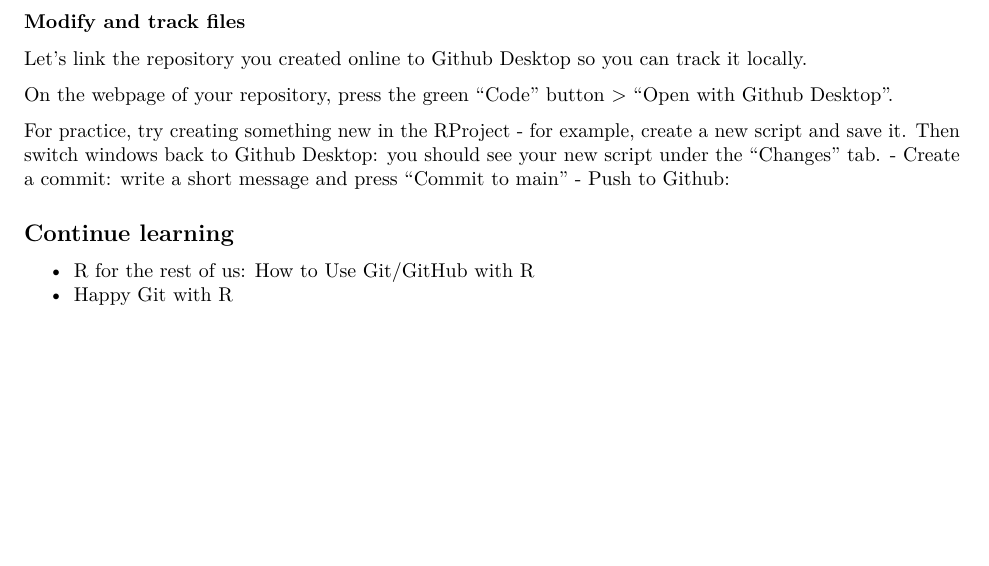
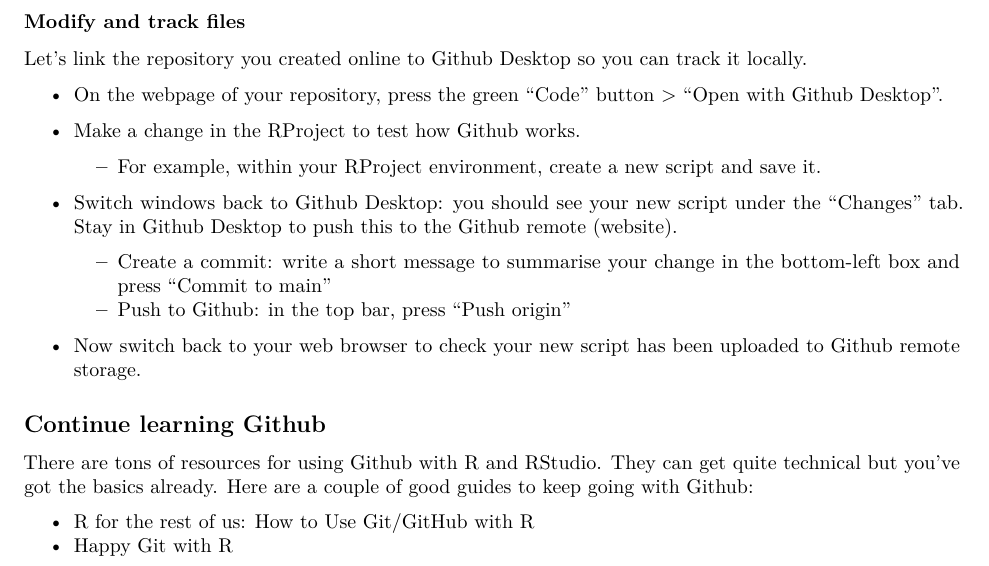
Before and after one commit to kathsherratt/r-for-research, an R Markdown document (Github-intro.Rmd): part of page 3 of 3, cut so that both start at the same text, the shorter picture padded with empty space. Rendered offline with R 4.5, knitr and Pandoc, then LaTeX, with nearby package versions.

Commit message:
Update Github-intro.Rmd

```diff
--- a/Github-intro.Rmd
+++ b/Github-intro.Rmd
@@ -100,14 +100,21 @@
 
 Let's link the repository you created online to Github Desktop so you can track it locally.
 
-On the webpage of your repository, press the green "Code" button > "Open with Github Desktop".
+- On the webpage of your repository, press the green "Code" button > "Open with Github Desktop".
 
-For practice, try creating something new in the RProject - for example, create a new script and save it. Then switch windows back to Github Desktop: you should see your new script under the "Changes" tab.
-- Create a commit: write a short message and press "Commit to main"
-- Push to Github:
+- Make a change in the RProject to test how Github works.
+  - For example, within your RProject environment, create a new script and save it.
+
+- Switch windows back to Github Desktop: you should see your new script under the "Changes" tab. Stay in Github Desktop to push this to the Github remote (website).
+  - Create a commit: write a short message to summarise your change in the bottom-left box and press "Commit to main"
+  - Push to Github: in the top bar, press "Push origin"
+
+- Now switch back to your web browser to check your new script has been uploaded to Github remote storage.
 
 
-## Continue learning
+## Continue learning Github
+
+There are tons of resources for using Github with R and RStudio. They can get quite technical but you've got the basics already. Here are a couple of good guides to keep going with Github:
 
 - [R for the rest of us: How to Use Git/GitHub with R](https://rfortherestofus.com/2021/02/how-to-use-git-github-with-r/)
 - [Happy Git with R](https://happygitwithr.com)
```
